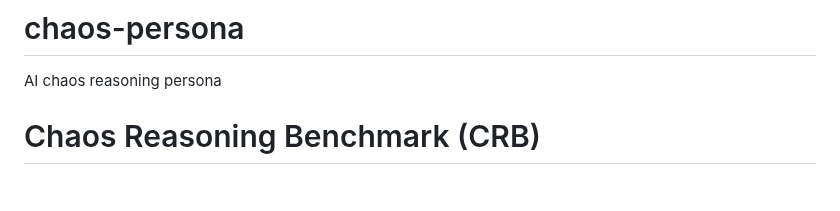
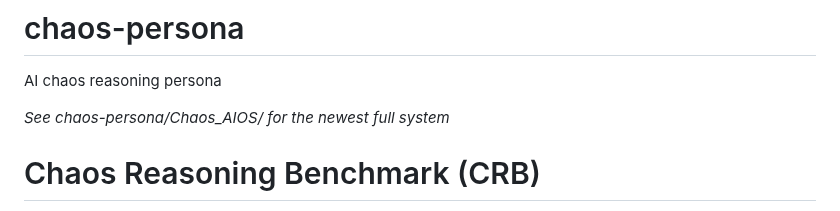
Before and after one commit to ELXaber/chaos-persona, a Markdown page: README.md, the part around the change. Rendered like a GitHub page; blank space fills up the shorter version.

```diff
--- a/README.md
+++ b/README.md
@@ -1,5 +1,7 @@
 # chaos-persona
 AI chaos reasoning persona
+
+*See chaos-persona/Chaos_AIOS/ for the newest full system*
 
 # Chaos Reasoning Benchmark (CRB)
 
```
